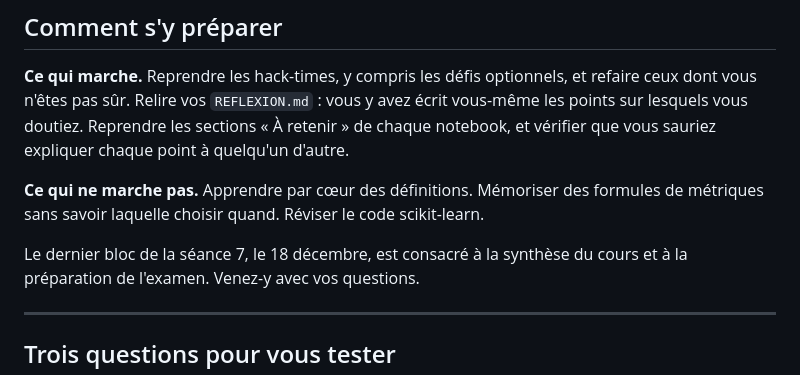
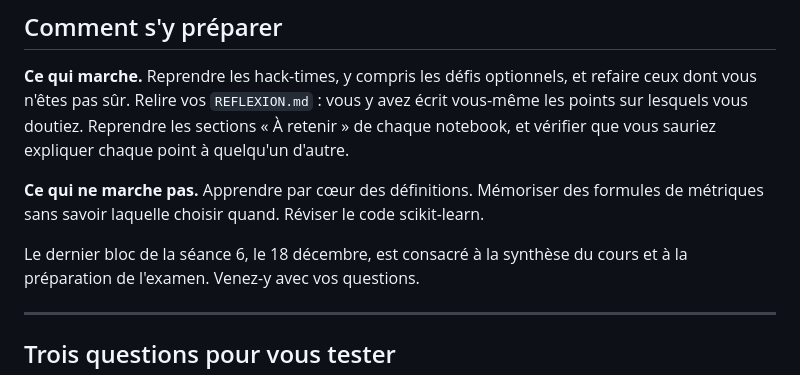
Before and after one commit to cvandekerckh/mlsmm2151, a Markdown page: examen/README.md, the part around the change. Drawn GitHub-style.

```diff
--- a/examen/README.md
+++ b/examen/README.md
@@ -100,7 +100,7 @@ point à quelqu'un d'autre.
 formules de métriques sans savoir laquelle choisir quand. Réviser le code
 scikit-learn.
 
-Le dernier bloc de la séance 7, le 18 décembre, est consacré à la synthèse du
+Le dernier bloc de la séance 6, le 18 décembre, est consacré à la synthèse du
 cours et à la préparation de l'examen. Venez-y avec vos questions.
 
 ---
```
Also changed, not shown: README.md (+6 -2 lines), images/planning-majeure-2026-q1-b.png.
